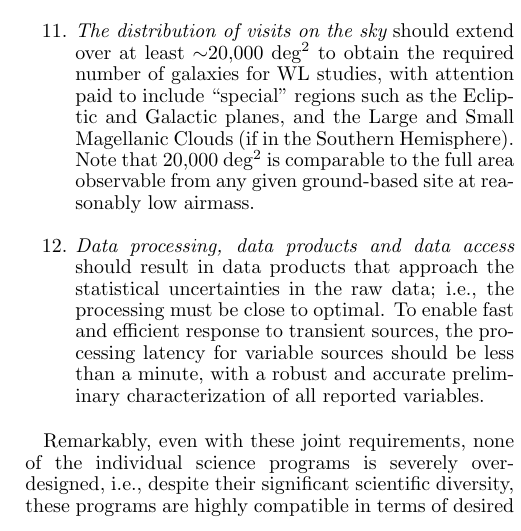
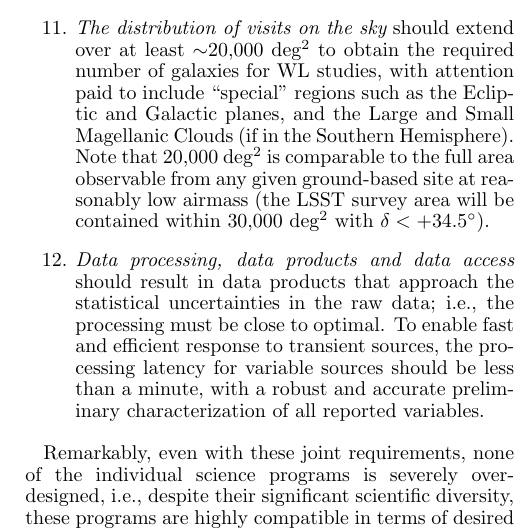
Before and after one commit to lsst-pst/overview_paper, a LaTeX document (lsst.tex): part of one column of page 7 of 37, cut so that both start at the same text. Compiled offline with pdfLaTeX.

Commit message:
added 30,000 sq. deg. statement

```diff
--- a/lsst.tex
+++ b/lsst.tex
@@ -540,7 +540,8 @@ and the LSST Science Book.
    regions such as the Ecliptic and Galactic planes, and the Large and Small
    Magellanic Clouds (if in the Southern Hemisphere).  Note that
    20,000 deg$^2$ is comparable to the full area observable from any
-   given ground-based site at reasonably low airmass.
+   given ground-based site at reasonably low airmass (the LSST survey area will
+   be contained within 30,000 deg$^2$ with $\delta<+34.5^\circ$).
 \item  {\it Data processing, data products and data access} should
   result in data products that approach the statistical uncertainties
   in the raw data; i.e., the processing must be close to optimal.
```
